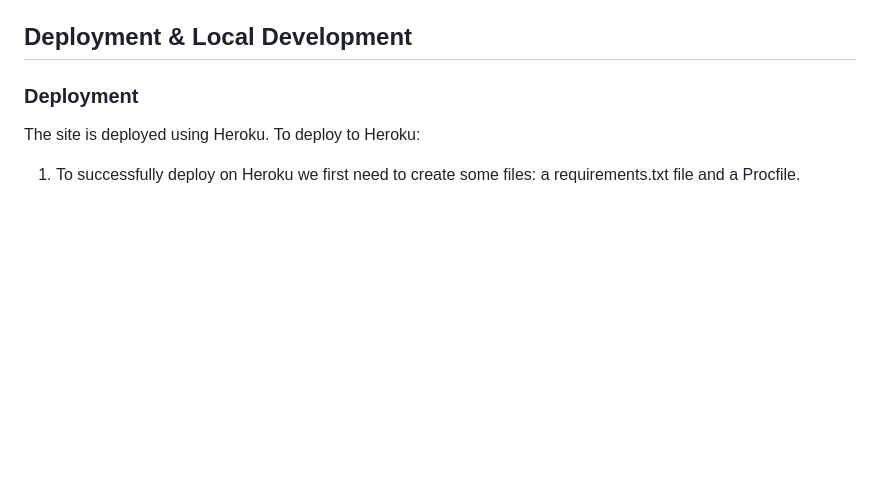
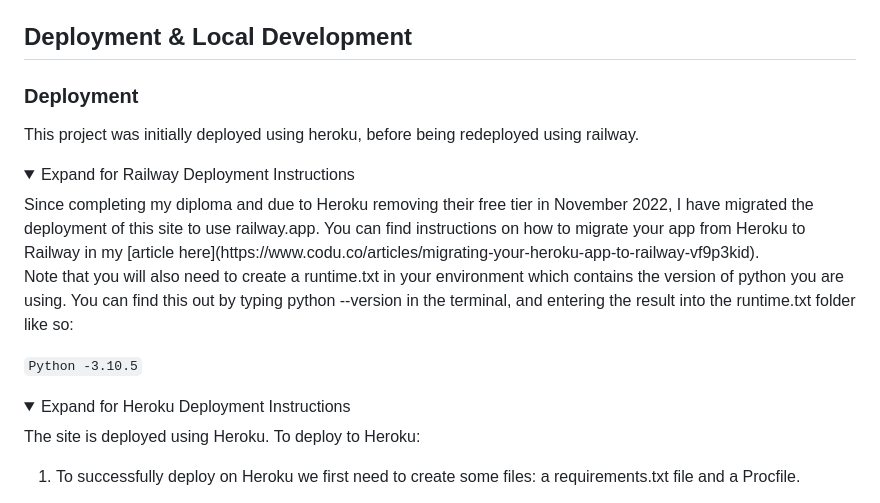
Before and after one commit to kera-cudmore/thorin-flask-app, a Markdown page: README.md, the part around one of its changes. Drawn GitHub-style; folded sections open; blank space fills up the shorter version.

Commit message:
update: deployment section

```diff
--- a/README.md
+++ b/README.md
@@ -92,6 +92,21 @@ I have been mindful during coding to ensure that the website is as accessible fr
 
 ### Deployment
 
+This project was initially deployed using heroku, before being redeployed using railway.
+
+
+<details>
+<summary>Expand for Railway Deployment Instructions</summary>
+Since completing my diploma and due to Heroku removing their free tier in November 2022, I have migrated the deployment of this site to use railway.app. You can find instructions on how to migrate your app from Heroku to Railway in my [article here](https://www.codu.co/articles/migrating-your-heroku-app-to-railway-vf9p3kid).
+
+Note that you will also need to create a runtime.txt in your environment which contains the version of python you are using. You can find this out by typing python --version in the terminal, and entering the result into the runtime.txt folder like so:
+
+`Python -3.10.5`
+</details>
+
+<details>
+<summary>Expand for Heroku Deployment Instructions</summary>
+
 The site is deployed using Heroku. To deploy to Heroku:
 
 1. To successfully deploy on Heroku we first need to create some files: a requirements.txt file and a Procfile.
```
Also changed, not shown: other parts of README.md (+1 -0 lines).
